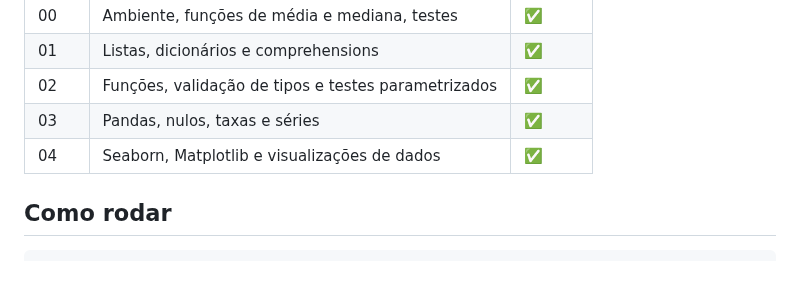
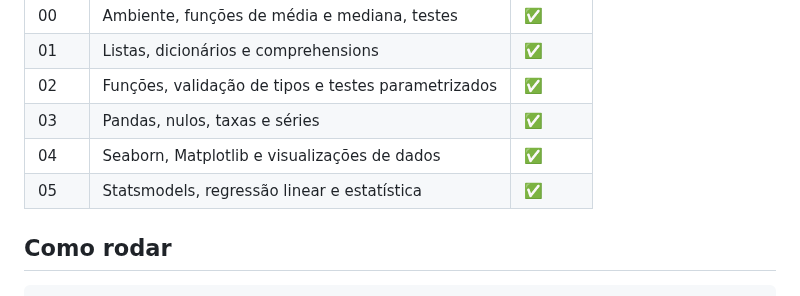
Before and after one commit to tigols/portfolio-data-science, a Markdown page: README.md, the part around one of its changes. Rendered like a GitHub page.

Commit message:
feat: linear regression on mpg with residual diagnostics

````diff
--- a/README.md
+++ b/README.md
@@ -19,6 +19,7 @@ Construir fluência em Python escrevendo o código eu mesmo e aplicar conceitos
 | 02 | Funções, validação de tipos e testes parametrizados | ✅ |
 | 03 | Pandas, nulos, taxas e séries | ✅ |
 | 04 | Seaborn, Matplotlib e visualizações de dados | ✅ |
+| 05 | Statsmodels, regressão linear e estatística | ✅ |
 
 ## Como rodar
 ```
````
Also changed, not shown: other parts of README.md (+7 -0 lines), reports/figs/mpg/dispersao_horsepower.png (added), reports/figs/mpg/dispersao_mpg.png (added), reports/figs/mpg/dispersao_weights.png (added), reports/figs/mpg/residuos_modelo1.png (added), reports/figs/mpg/residuos_modelo2.png (added), reports/figs/mpg/residuos_modelo3.png (added), 3 other files.
